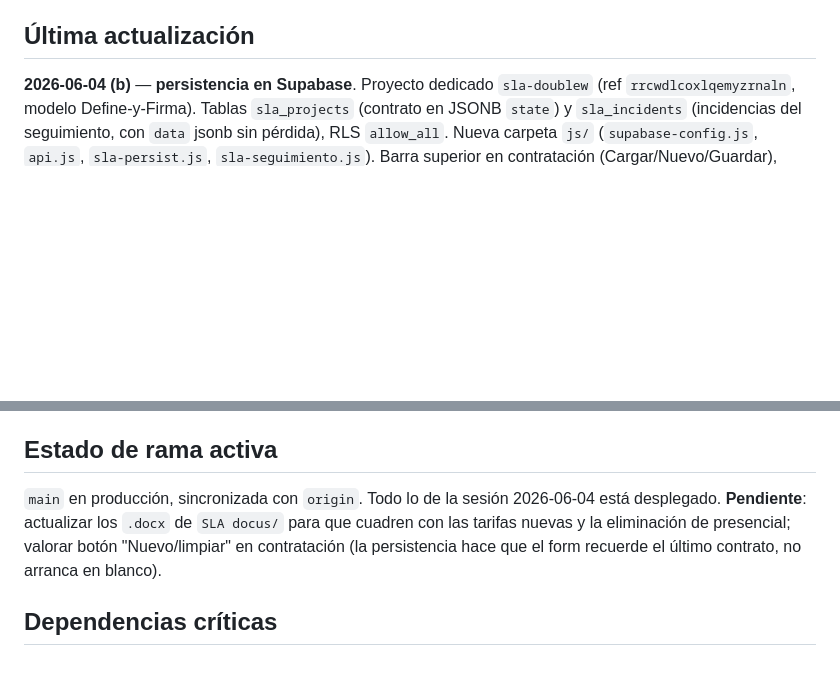
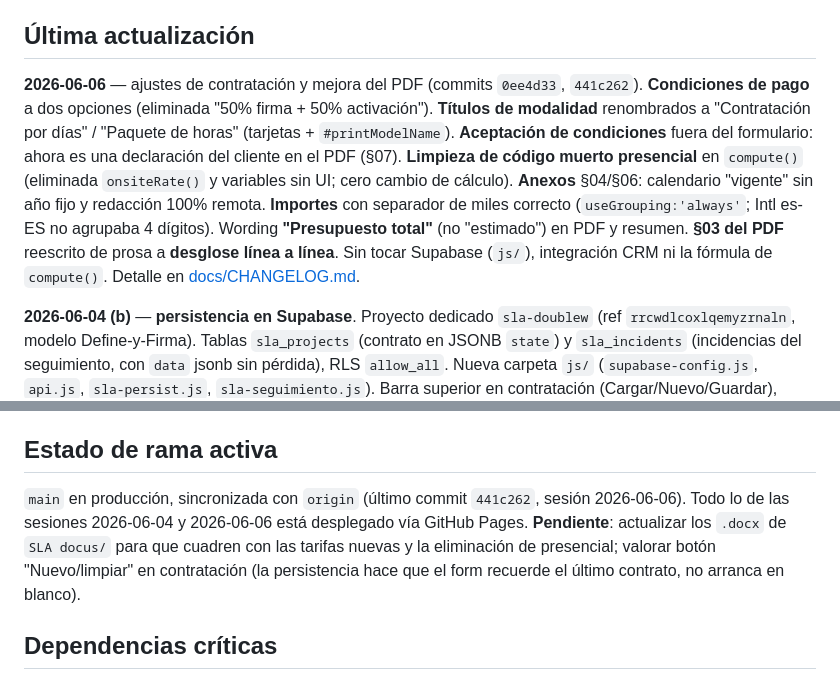
Before and after one commit to softwowinx/sla-doublew, a Markdown page: CLAUDE.md, 2 parts joined by grey strips. Rendered like a GitHub page; blank space fills up the shorter version.

```diff
--- a/CLAUDE.md
+++ b/CLAUDE.md
@@ -7,6 +7,8 @@ App estática (vanilla HTML/JS, sin build) que genera contratos SLA con cálculo
 Servir como herramienta de contratación de SLA. El comercial rellena el formulario, calcula el importe, genera el contrato (PDF imprimible) y envía/firma. **Persistencia en Supabase dedicado** (modelo Define-y-Firma): cada SLA es una fila en `sla_projects` y se identifica por `?id=<uuid>`. Se conserva el `localStorage` y el prefill por query-string como conveniencia/retrocompatibilidad.
 
 ## Última actualización
+
+**2026-06-06** — ajustes de contratación y mejora del PDF (commits `0ee4d33`, `441c262`). **Condiciones de pago** a dos opciones (eliminada "50% firma + 50% activación"). **Títulos de modalidad** renombrados a "Contratación por días" / "Paquete de horas" (tarjetas + `#printModelName`). **Aceptación de condiciones** fuera del formulario: ahora es una declaración del cliente en el PDF (§07). **Limpieza de código muerto presencial** en `compute()` (eliminada `onsiteRate()` y variables sin UI; cero cambio de cálculo). **Anexos** §04/§06: calendario "vigente" sin año fijo y redacción 100% remota. **Importes** con separador de miles correcto (`useGrouping:'always'`; Intl es-ES no agrupaba 4 dígitos). Wording **"Presupuesto total"** (no "estimado") en PDF y resumen. **§03 del PDF** reescrito de prosa a **desglose línea a línea**. Sin tocar Supabase (`js/`), integración CRM ni la fórmula de `compute()`. Detalle en [docs/CHANGELOG.md](docs/CHANGELOG.md).
 
 **2026-06-04 (b)** — **persistencia en Supabase**. Proyecto dedicado `sla-doublew` (ref `rrcwdlcoxlqemyzrnaln`, modelo Define-y-Firma). Tablas `sla_projects` (contrato en JSONB `state`) y `sla_incidents` (incidencias del seguimiento, con `data` jsonb sin pérdida), RLS `allow_all`. Nueva carpeta `js/` (`supabase-config.js`, `api.js`, `sla-persist.js`, `sla-seguimiento.js`). Barra superior en contratación (Cargar/Nuevo/Guardar), `postMessage` con **url corta por id**, seguimiento que lee de BD y persiste incidencias + notas. Diseño en [docs/superpowers/specs/2026-06-04-sla-persistencia-supabase-design.md](docs/superpowers/specs/2026-06-04-sla-persistencia-supabase-design.md). Detalle en [docs/CHANGELOG.md](docs/CHANGELOG.md).
 
@@ -65,7 +67,7 @@ Al cargar: en **iframe** prepobla desde `URLSearchParams`; en **standalone** res
 
 ## Estado de rama activa
 
-`main` en producción, sincronizada con `origin`. Todo lo de la sesión 2026-06-04 está desplegado. **Pendiente**: actualizar los `.docx` de `SLA docus/` para que cuadren con las tarifas nuevas y la eliminación de presencial; valorar botón "Nuevo/limpiar" en contratación (la persistencia hace que el form recuerde el último contrato, no arranca en blanco).
+`main` en producción, sincronizada con `origin` (último commit `441c262`, sesión 2026-06-06). Todo lo de las sesiones 2026-06-04 y 2026-06-06 está desplegado vía GitHub Pages. **Pendiente**: actualizar los `.docx` de `SLA docus/` para que cuadren con las tarifas nuevas y la eliminación de presencial; valorar botón "Nuevo/limpiar" en contratación (la persistencia hace que el form recuerde el último contrato, no arranca en blanco).
 
 ## Dependencias críticas
 
```
Also changed, not shown: docs/CHANGELOG.md (+26 -12 lines).
